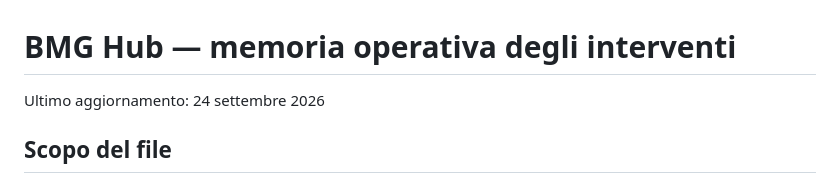
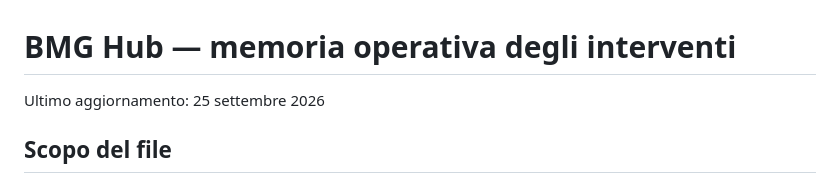
Before and after one commit to bemarketinggroup-del/bmg-hub, a Markdown page: agent.md, the part around the change. Rendered like a GitHub page.

Commit message:
Aggiorna registro interventi

```diff
--- a/agent.md
+++ b/agent.md
@@ -1,6 +1,6 @@
 # BMG Hub — memoria operativa degli interventi
 
-Ultimo aggiornamento: 24 settembre 2026
+Ultimo aggiornamento: 25 settembre 2026
 
 ## Scopo del file
 
```
